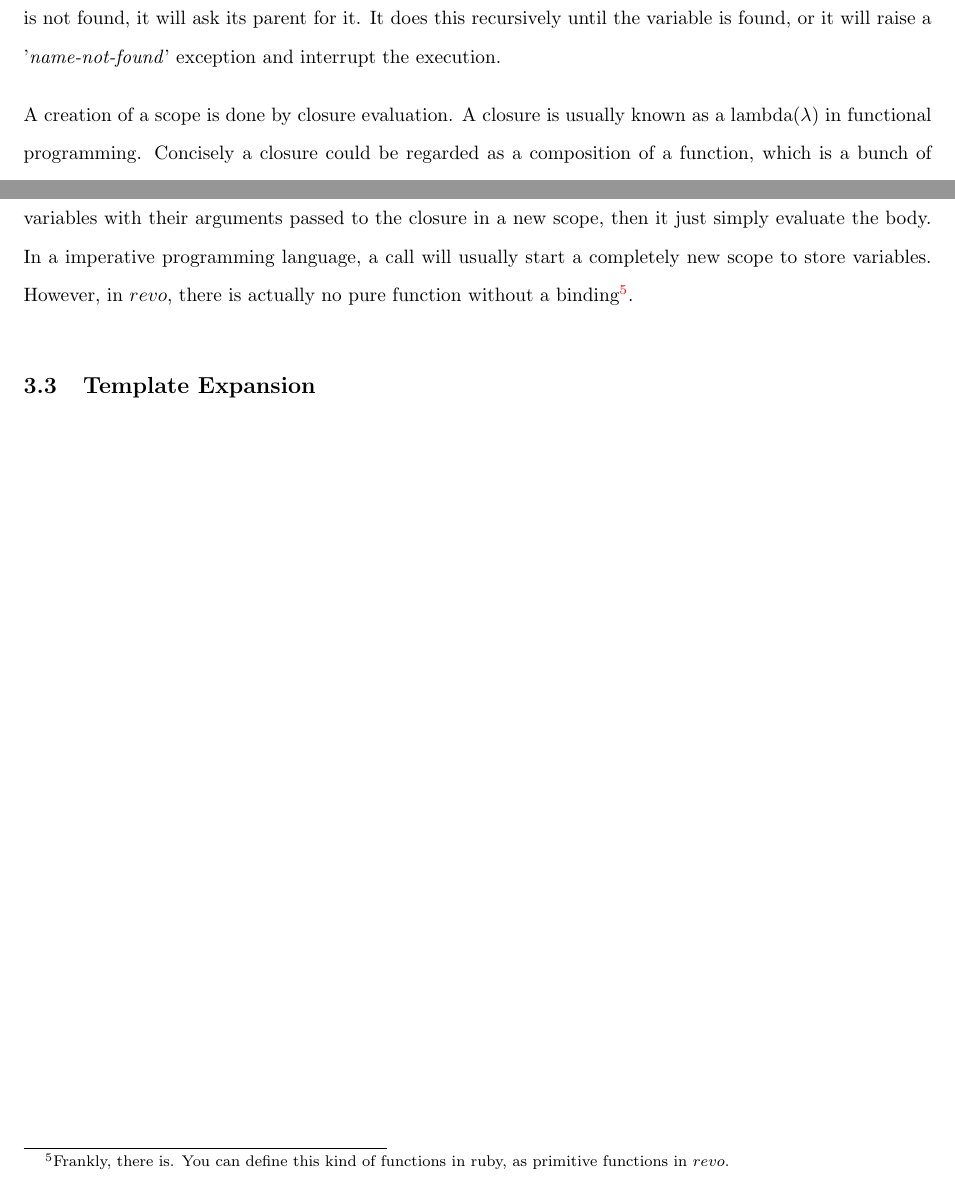
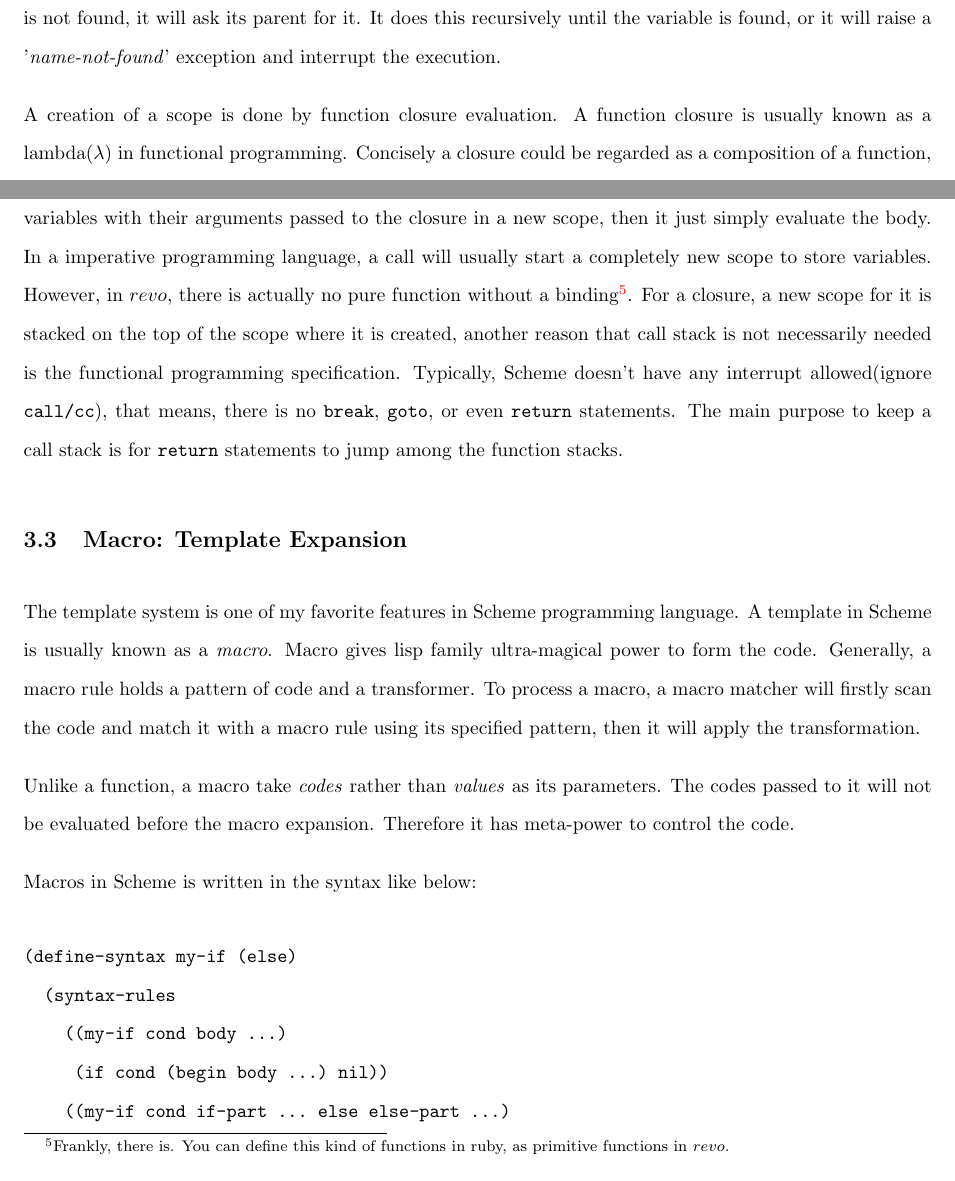
Before and after one commit to shouya/extended-essay, a LaTeX paper (ee.tex, which reads runtime.tex): two parts of pages 7 and 9 of 10 before the commit and two parts of pages 7 and 9 of 11 after it, joined at a grey line, cut so that both start at the same text. Compiled offline with pdfLaTeX.

Commit message:
advancing runtime

```diff
--- a/runtime.tex
+++ b/runtime.tex
@@ -17,14 +17,14 @@ locally. If that variable is not found, it will ask its parent for
 it. It does this recursively until the variable is found, or it will
 raise a '\emph{name-not-found}' exception and interrupt the execution.
 
-A creation of a scope is done by closure evaluation. A closure is
-usually known as a lambda($\lambda$) in functional
+A creation of a scope is done by function closure evaluation. A
+function closure is usually known as a lambda($\lambda$) in functional
 programming. Concisely a closure could be regarded as a composition of
-a function, which is a bunch of codes with optional parameters to accept input and
-returns a value, and a scope pointer. A lambda will reserve the
-pointer to the scope where it is created, and when it evaluates, a new
-scope will be created and its parent will be set as the one it
-reserves.
+a function, which is a bunch of codes with optional parameters to
+accept input and returns a value, and a scope pointer. A lambda will
+reserve the pointer to the scope where it is created, and when it
+evaluates, a new scope will be created and its parent will be set as
+the one it reserves.
 
 So consider this code snippet:
 \begin{verbatim}
@@ -94,7 +94,36 @@ evaluate the body. In a imperative programming language, a call will
 usually start a completely new scope to store variables. However, in
 \revo, there is actually no pure function without a
 binding\footnote{Frankly, there is. You can define this kind of
-  functions in ruby, as primitive functions in \revo.}.
+  functions in ruby, as primitive functions in \revo.}. For a closure,
+a new scope for it is stacked on the top of the scope where it is
+created, another reason that call stack is not necessarily needed is
+the functional programming specification. Typically, Scheme doesn't
+have any interrupt allowed(ignore \verb+call/cc+), that means, there
+is no \verb+break+, \verb+goto+, or even \verb+return+ statements. The
+main purpose to keep a call stack is for \verb+return+ statements to
+jump among the function stacks.
 
 
-\subsection{Template Expansion}
+\subsection{Macro: Template Expansion}
+The template system is one of my favorite features in Scheme
+programming language. A template in Scheme is usually known as a
+\emph{macro}. Macro gives lisp family ultra-magical power to form the
+code. Generally, a macro rule holds a pattern of code and a
+transformer. To process a macro, a macro matcher will firstly scan the
+code and match it with a macro rule using its specified pattern, then
+it will apply the transformation.
+
+Unlike a function, a macro take \emph{codes} rather than \emph{values}
+as its parameters. The codes passed to it will not be evaluated before
+the macro expansion. Therefore it has meta-power to control the code.
+
+Macros in Scheme is written in the syntax like below:
+\begin{verbatim}
+(define-syntax my-if (else)
+  (syntax-rules
+    ((my-if cond body ...)
+     (if cond (begin body ...) nil))
+    ((my-if cond if-part ... else else-part ...)
+     (if cond (begin if-part ...) (begin else-part ...)))))
+
+\end{verbatim}
```
Also changed, not shown: ee.pdf.
